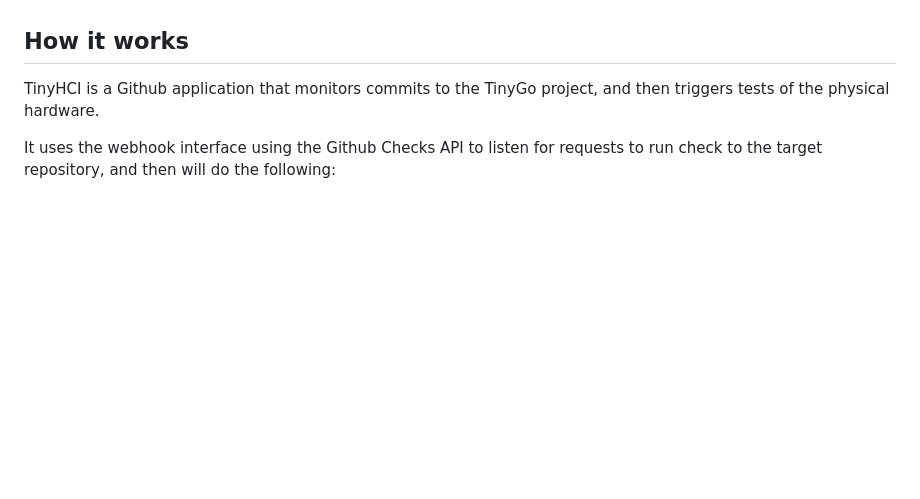
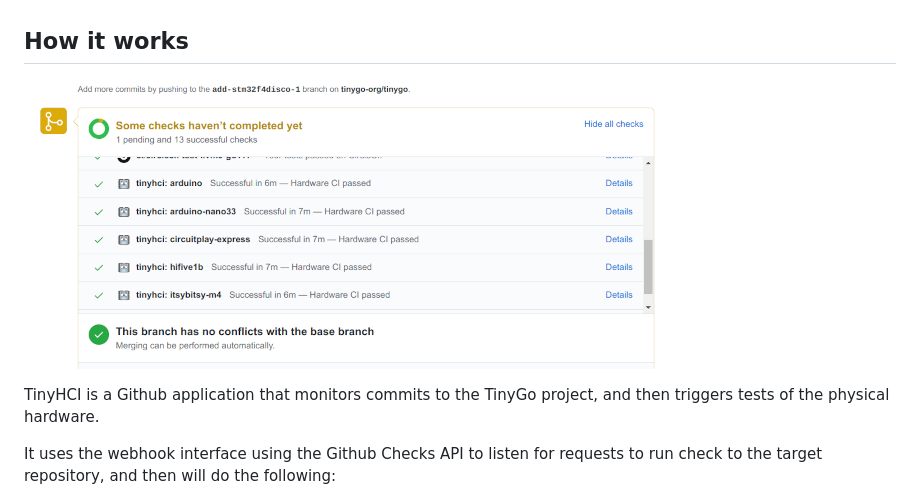
Before and after one commit to tinygo-org/tinyhci, a Markdown page: README.md, the part around the change. Drawn GitHub-style; pictures changed too: images/tinyhci-tests-passed.png (added); blank space fills up the shorter version.

Commit message:
docs: show example of Github check runs
Signed-off-by: deadprogram <ron@hybridgroup.com>

```diff
--- a/README.md
+++ b/README.md
@@ -14,6 +14,8 @@ Currently implemented integration tests for:
 - SiFive HiFive1 RevB
 
 ## How it works
+
+![Build Status](./images/tinyhci-tests-passed.png)
 
 TinyHCI is a Github application that monitors commits to the TinyGo project, and then triggers tests of the physical hardware.
 
```
